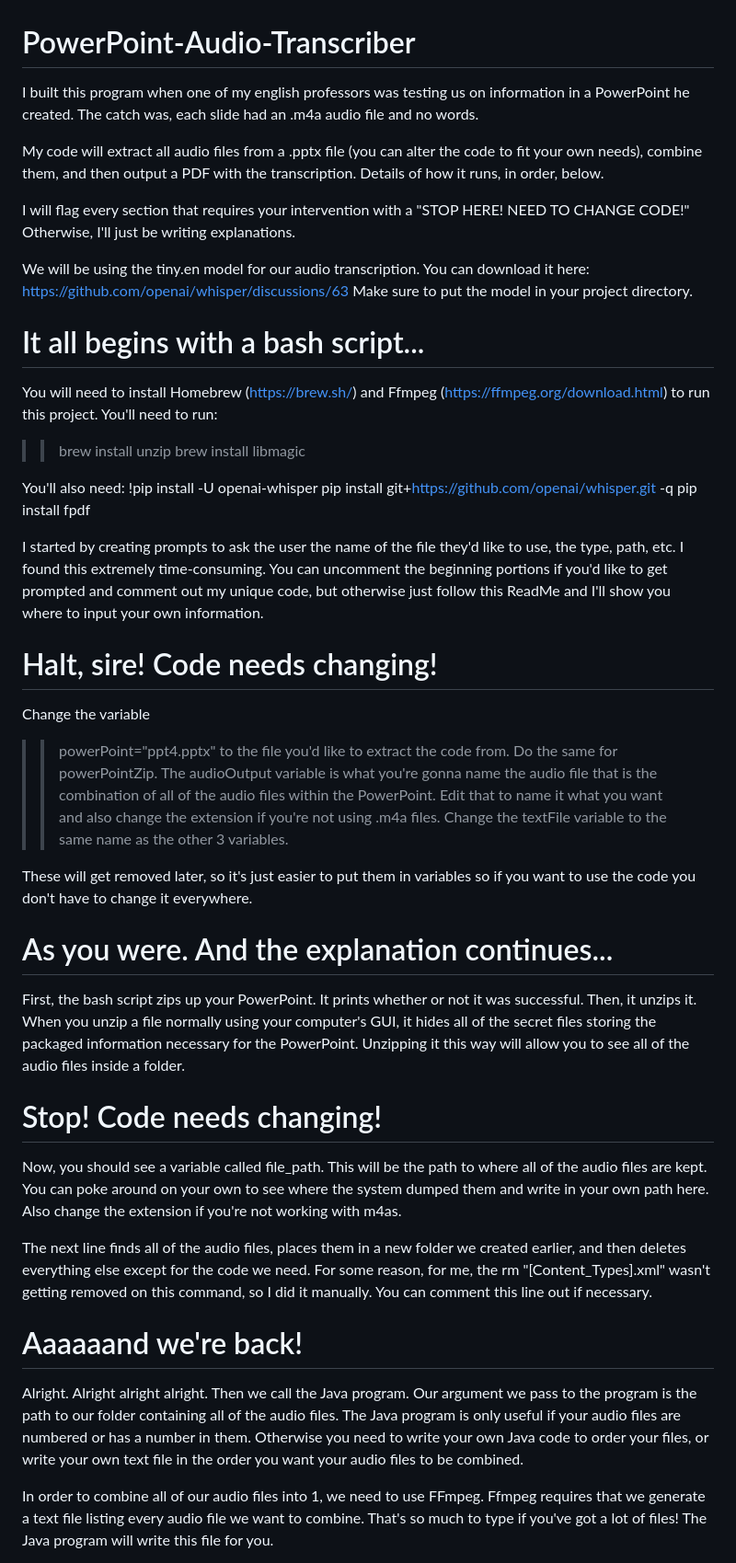
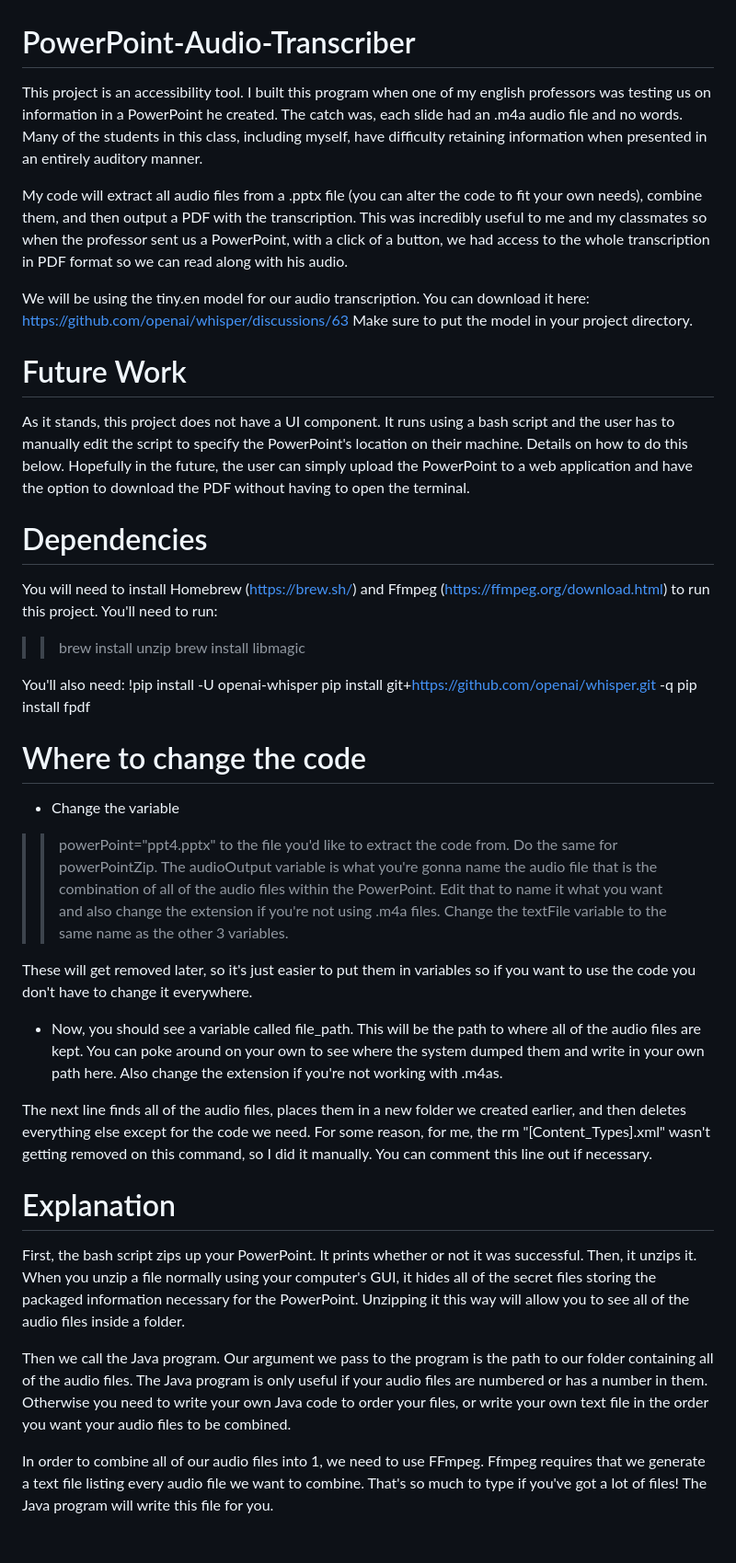
Before and after one commit to Lars-Codes/PowerPoint-Audio-Transcriber, a Markdown page: README.md, the part around the change printed below. Shown: that part at 92% size. GitHub-like rendering; blank space fills up the shorter version.

```diff
--- a/README.md
+++ b/README.md
@@ -1,15 +1,17 @@
 # PowerPoint-Audio-Transcriber
 
-I built this program when one of my english professors was testing us on information in a PowerPoint he created. The catch was, each slide had an .m4a audio file and no words.
+This project is an accessibility tool. I built this program when one of my english professors was testing us on information in a PowerPoint he created. The catch was, each slide had an .m4a audio file and no words. Many of the students in this class, including myself, have difficulty retaining information when presented in an entirely auditory manner.
 
-My code will extract all audio files from a .pptx file (you can alter the code to fit your own needs), combine them, and then output a PDF with the transcription. Details of how it runs, in order, below.
-
-I will flag every section that requires your intervention with a "STOP HERE! NEED TO CHANGE CODE!" Otherwise, I'll just be writing explanations.
+My code will extract all audio files from a .pptx file (you can alter the code to fit your own needs), combine them, and then output a PDF with the transcription. This was incredibly useful to me and my classmates so when the professor sent us a PowerPoint, with a click of a button, we had access to the whole transcription in PDF format so we can read along with his audio.
 
 We will be using the tiny.en model for our audio transcription. You can download it here: https://github.com/openai/whisper/discussions/63
 Make sure to put the model in your project directory.
 
-# It all begins with a bash script...
+# Future Work
+As it stands, this project does not have a UI component. It runs using a bash script and the user has to manually edit the script to specify the PowerPoint's location on their machine. Details on how to do this below. Hopefully in the future, the user can simply upload the PowerPoint to a web application and have the option to download the PDF without having to open the terminal.
+
+
+# Dependencies
 You will need to install Homebrew (https://brew.sh/) and Ffmpeg (https://ffmpeg.org/download.html) to run this project.
 You'll need to run:
 >> brew install unzip
@@ -20,26 +22,22 @@ You'll also need:
 pip install git+https://github.com/openai/whisper.git -q
 pip install fpdf
 
-I started by creating prompts to ask the user the name of the file they'd like to use, the type, path, etc. I found this extremely time-consuming. You can uncomment the beginning portions if you'd like to get prompted and comment out my unique code, but otherwise just follow this ReadMe and I'll show you where to input your own information.
-
-# Halt, sire! Code needs changing!
-Change the variable
+# Where to change the code
+- Change the variable
 >> powerPoint="ppt4.pptx"
 to the file you'd like to extract the code from. Do the same for powerPointZip. The audioOutput variable is what you're gonna name the audio file that is the combination of all of the audio files within the PowerPoint. Edit that to name it what you want and also change the extension if you're not using .m4a files.
 Change the textFile variable to the same name as the other 3 variables.
 
 These will get removed later, so it's just easier to put them in variables so if you want to use the code you don't have to change it everywhere.
 
-# As you were. And the explanation continues...
-First, the bash script zips up your PowerPoint. It prints whether or not it was successful. Then, it unzips it. When you unzip a file normally using your computer's GUI, it hides all of the secret files storing the packaged information necessary for the PowerPoint. Unzipping it this way will allow you to see all of the audio files inside a folder.
-
-# Stop! Code needs changing!
-Now, you should see a variable called file_path. This will be the path to where all of the audio files are kept. You can poke around on your own to see where the system dumped them and write in your own path here. Also change the extension if you're not working with m4as.
+- Now, you should see a variable called file_path. This will be the path to where all of the audio files are kept. You can poke around on your own to see where the system dumped them and write in your own path here. Also change the extension if you're not working with .m4as.
 
 The next line finds all of the audio files, places them in a new folder we created earlier, and then deletes everything else except for the code we need. For some reason, for me, the rm "[Content_Types].xml" wasn't getting removed on this command, so I did it manually. You can comment this line out if necessary.
 
-# Aaaaaand we're back!
-Alright. Alright alright alright. Then we call the Java program. Our argument we pass to the program is the path to our folder containing all of the audio files. The Java program is only useful if your audio files are numbered or has a number in them. Otherwise you need to write your own Java code to order your files, or write your own text file in the order you want your audio files to be combined.
+# Explanation
+First, the bash script zips up your PowerPoint. It prints whether or not it was successful. Then, it unzips it. When you unzip a file normally using your computer's GUI, it hides all of the secret files storing the packaged information necessary for the PowerPoint. Unzipping it this way will allow you to see all of the audio files inside a folder.
+
+Then we call the Java program. Our argument we pass to the program is the path to our folder containing all of the audio files. The Java program is only useful if your audio files are numbered or has a number in them. Otherwise you need to write your own Java code to order your files, or write your own text file in the order you want your audio files to be combined.
 
 In order to combine all of our audio files into 1, we need to use FFmpeg. Ffmpeg requires that we generate a text file listing every audio file we want to combine. That's so much to type if you've got a lot of files! The Java program will write this file for you.
 
```
Also changed, not shown: other parts of README.md (+2 -16 lines).
